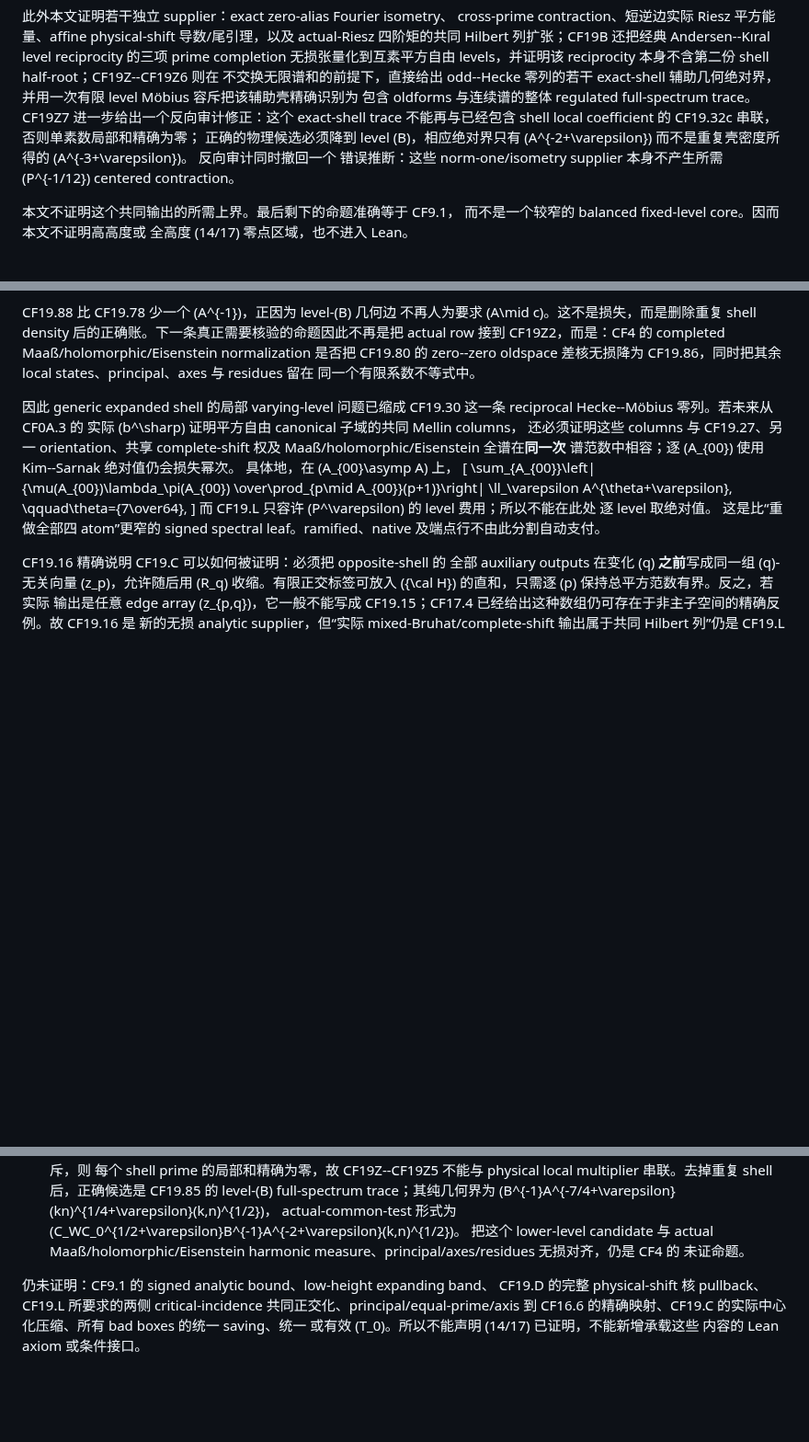
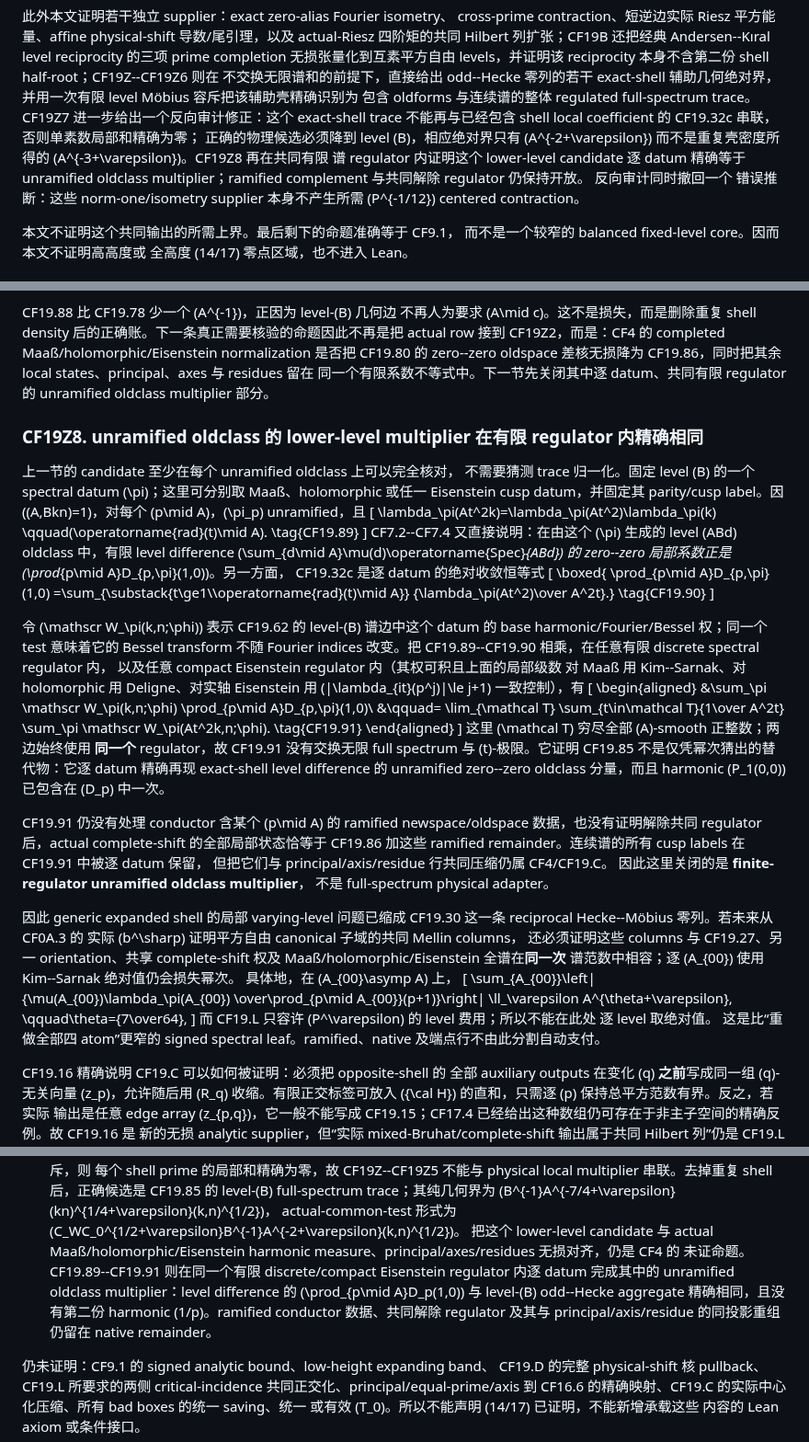
Before and after one commit to cc-chen-tech/riemann-pnt-lean4, a Markdown page: docs/research/2026-09-01-eventual-14-17-common-finite-output.md, 3 parts joined by grey strips. Shown at 92% size. Rendered like a GitHub page; blank space fills up the shorter version.

Commit message:
docs: identify lower-level oldclass multiplier

```diff
--- a/docs/research/2026-09-01-eventual-14-17-common-finite-output.md
+++ b/docs/research/2026-09-01-eventual-14-17-common-finite-output.md
@@ -23,7 +23,10 @@ reciprocity 本身不含第二份 shell half-root；CF19Z--CF19Z6 则在
 进一步给出一个反向审计修正：这个 exact-shell trace 不能再与已经包含
 shell local coefficient 的 CF19.32c 串联，否则单素数局部和精确为零；
 正确的物理候选必须降到 level \(B\)，相应绝对界只有 \(A^{-2+\varepsilon}\)
-而不是重复壳密度所得的 \(A^{-3+\varepsilon}\)。
+而不是重复壳密度所得的 \(A^{-3+\varepsilon}\)。CF19Z8 再在共同有限
+谱 regulator 内证明这个 lower-level candidate 逐 datum 精确等于
+unramified oldclass multiplier；ramified complement 与共同解除
+regulator 仍保持开放。
 反向审计同时撤回一个
 错误推断：这些 norm-one/isometry supplier 本身不产生所需
 \(P^{-1/12}\) centered contraction。
@@ -3808,7 +3811,62 @@ CF19.88 比 CF19.78 少一个 \(A^{-1}\)，正因为 level-\(B\) 几何边
 CF19Z2，而是：CF4 的 completed Maaß/holomorphic/Eisenstein
 normalization 是否把 CF19.80 的 zero--zero oldspace 差核无损降为
 CF19.86，同时把其余 local states、principal、axes 与 residues 留在
-同一个有限系数不等式中。
+同一个有限系数不等式中。下一节先关闭其中逐 datum、共同有限
+regulator 的 unramified oldclass multiplier 部分。
+
+### CF19Z8. unramified oldclass 的 lower-level multiplier 在有限 regulator 内精确相同
+
+上一节的 candidate 至少在每个 unramified oldclass 上可以完全核对，
+不需要猜测 trace 归一化。固定 level \(B\) 的一个 spectral datum
+\(\pi\)；这里可分别取 Maaß、holomorphic 或任一 Eisenstein cusp
+datum，并固定其 parity/cusp label。因 \((A,Bkn)=1\)，对每个
+\(p\mid A\)，\(\pi_p\) unramified，且
+\[
+ \lambda_\pi(At^2k)=\lambda_\pi(At^2)\lambda_\pi(k)
+ \qquad(\operatorname{rad}(t)\mid A).                  \tag{CF19.89}
+\]
+CF7.2--CF7.4 又直接说明：在由这个 \(\pi\) 生成的 level \(ABd\)
+oldclass 中，有限 level difference
+\(\sum_{d\mid A}\mu(d)\operatorname{Spec}_{ABd}\) 的 zero--zero
+局部系数正是 \(\prod_{p\mid A}D_{p,\pi}(1,0)\)。另一方面，
+CF19.32c 是逐 datum 的绝对收敛恒等式
+\[
+ \boxed{
+ \prod_{p\mid A}D_{p,\pi}(1,0)
+ =\sum_{\substack{t\ge1\\\operatorname{rad}(t)\mid A}}
+   {\lambda_\pi(At^2)\over A^2t}.}                    \tag{CF19.90}
+\]
+
+令 \(\mathscr W_\pi(k,n;\phi)\) 表示 CF19.62 的 level-\(B\)
+谱边中这个 datum 的 base harmonic/Fourier/Bessel 权；同一个 test
+意味着它的 Bessel transform 不随 Fourier indices 改变。把
+CF19.89--CF19.90 相乘，在任意有限 discrete spectral regulator 内，
+以及任意 compact Eisenstein regulator 内（其权可积且上面的局部级数
+对 Maaß 用 Kim--Sarnak、对 holomorphic 用 Deligne、对实轴
+Eisenstein 用 \(|\lambda_{it}(p^j)|\le j+1\) 一致控制），有
+\[
+ \begin{aligned}
+ &\sum_\pi \mathscr W_\pi(k,n;\phi)
+       \prod_{p\mid A}D_{p,\pi}(1,0)\\
+ &\qquad=
+ \lim_{\mathcal T}
+ \sum_{t\in\mathcal T}{1\over A^2t}
+ \sum_\pi \mathscr W_\pi(At^2k,n;\phi).              \tag{CF19.91}
+ \end{aligned}
+\]
+这里 \(\mathcal T\) 穷尽全部 \(A\)-smooth 正整数；两边始终使用
+**同一个** regulator，故 CF19.91 没有交换无限 full spectrum 与
+\(t\)-极限。它证明 CF19.85 不是仅凭幂次猜出的替代物：它逐 datum
+精确再现 exact-shell level difference 的 unramified zero--zero
+oldclass 分量，而且 harmonic \(P_1(0,0)\) 已包含在 \(D_p\) 中一次。
+
+CF19.91 仍没有处理 conductor 含某个 \(p\mid A\) 的 ramified
+newspace/oldspace 数据，也没有证明解除共同 regulator 后，actual
+complete-shift 的全部局部状态恰等于 CF19.86 加这些 ramified
+remainder。连续谱的所有 cusp labels 在 CF19.91 中被逐 datum 保留，
+但把它们与 principal/axis/residue 行共同压缩仍属 CF4/CF19.C。
+因此这里关闭的是 **finite-regulator unramified oldclass multiplier**，
+不是 full-spectrum physical adapter。
 
 因此 generic expanded shell 的局部 varying-level 问题已缩成
 CF19.30 这一条 reciprocal Hecke--Möbius 零列。若未来从 CF0A.3 的
@@ -4030,7 +4088,12 @@ CF19.4 相对于**同一 coefficient energy**的 \(A_t/q\) 比较中出现。
     \(C_WC_0^{1/2+\varepsilon}B^{-1}A^{-2+\varepsilon}(k,n)^{1/2}\)。
     把这个 lower-level candidate 与 actual Maaß/holomorphic/Eisenstein
     harmonic measure、principal/axes/residues 无损对齐，仍是 CF4 的
-    未证命题。
+    未证命题。CF19.89--CF19.91 则在同一个有限 discrete/compact
+    Eisenstein regulator 内逐 datum 完成其中的 unramified oldclass
+    multiplier：level difference 的 \(\prod_{p\mid A}D_p(1,0)\) 与
+    level-\(B\) odd--Hecke aggregate 精确相同，且没有第二份 harmonic
+    \(1/p\)。ramified conductor 数据、共同解除 regulator 及其与
+    principal/axis/residue 的同投影重组仍留在 native remainder。
 
 仍未证明：CF9.1 的 signed analytic bound、low-height expanding band、
 CF19.D 的完整 physical-shift 核 pullback、CF19.L 所要求的两侧
```
